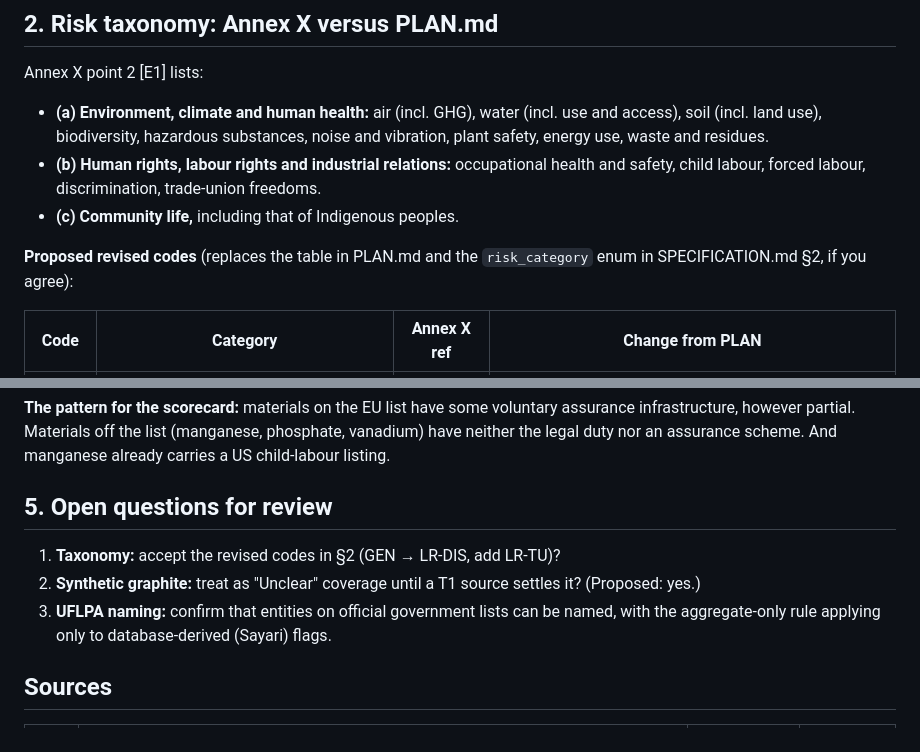
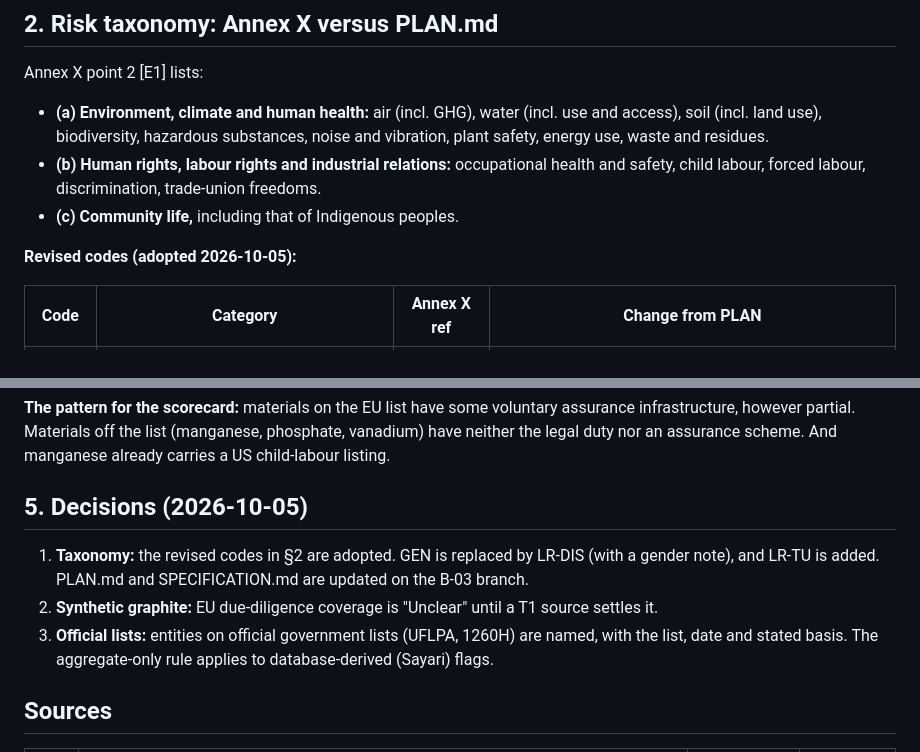
Before and after one commit to indiaclarke03-ops/EthicalBatterySourcing, a Markdown page: research/ethical-sourcing.md, 2 parts joined by grey strips. GitHub-like rendering.

Commit message:
B-05a: record taxonomy, graphite and naming decisions
Co-Authored-By: Claude Opus 5.5 <noreply@anthropic.com>

```diff
--- a/research/ethical-sourcing.md
+++ b/research/ethical-sourcing.md
@@ -40,7 +40,7 @@ Annex X point 2 [E1] lists:
 - **(b) Human rights, labour rights and industrial relations:** occupational health and safety, child labour, forced labour, discrimination, trade-union freedoms.
 - **(c) Community life,** including that of Indigenous peoples.
 
-**Proposed revised codes** (replaces the table in PLAN.md and the `risk_category` enum in SPECIFICATION.md §2, if you agree):
+**Revised codes (adopted 2026-10-05):**
 
 | Code | Category | Annex X ref | Change from PLAN |
 |---|---|---|---|
@@ -114,11 +114,11 @@ These are named on an official US list. They are T1 screening flags, not documen
 
 **The pattern for the scorecard:** materials on the EU list have some voluntary assurance infrastructure, however partial. Materials off the list (manganese, phosphate, vanadium) have neither the legal duty nor an assurance scheme. And manganese already carries a US child-labour listing.
 
-## 5. Open questions for review
+## 5. Decisions (2026-10-05)
 
-1. **Taxonomy:** accept the revised codes in §2 (GEN → LR-DIS, add LR-TU)?
-2. **Synthetic graphite:** treat as "Unclear" coverage until a T1 source settles it? (Proposed: yes.)
-3. **UFLPA naming:** confirm that entities on official government lists can be named, with the aggregate-only rule applying only to database-derived (Sayari) flags.
+1. **Taxonomy:** the revised codes in §2 are adopted. GEN is replaced by LR-DIS (with a gender note), and LR-TU is added. PLAN.md and SPECIFICATION.md are updated on the B-03 branch.
+2. **Synthetic graphite:** EU due-diligence coverage is "Unclear" until a T1 source settles it.
+3. **Official lists:** entities on official government lists (UFLPA, 1260H) are named, with the list, date and stated basis. The aggregate-only rule applies to database-derived (Sayari) flags.
 
 ## Sources
 
```
